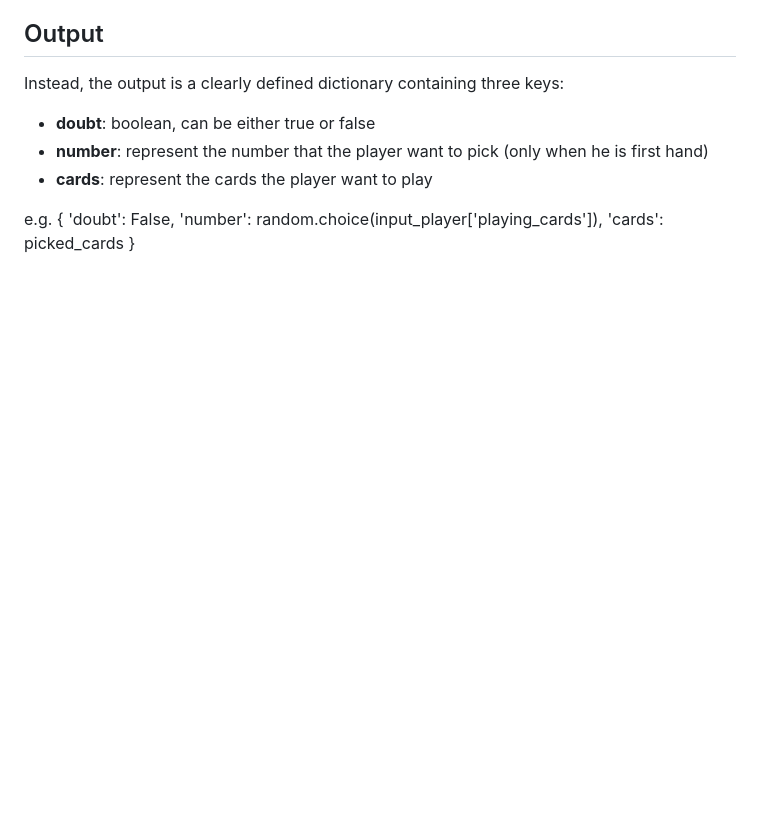
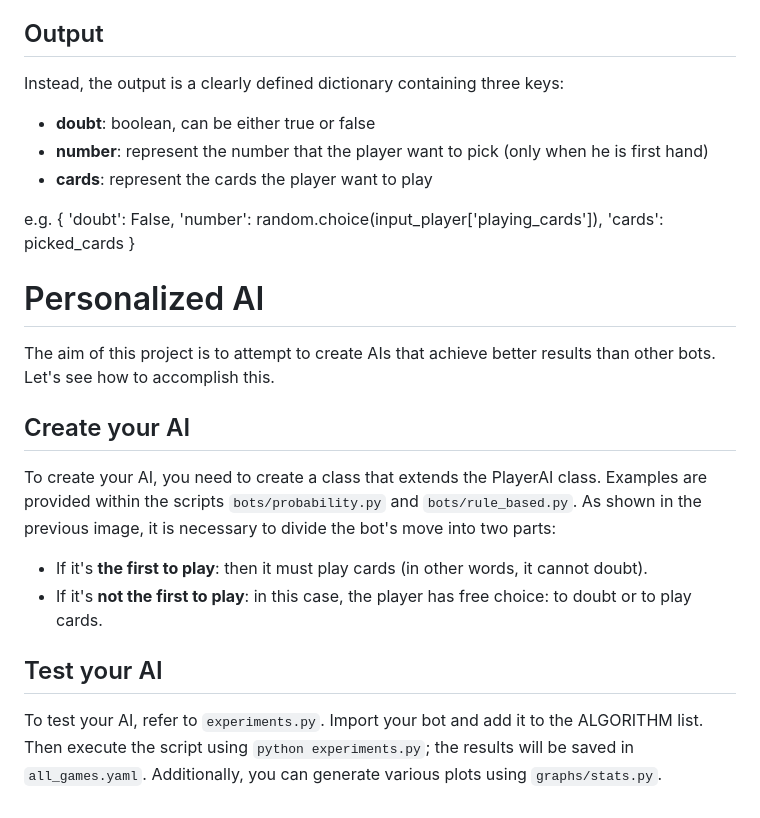
Before and after one commit to isBre/Dubito, a Markdown page: README.md, the part around the change. Rendered like a GitHub page; blank space fills up the shorter version.

Commit message:
Improved readme

```diff
--- a/README.md
+++ b/README.md
@@ -81,3 +81,17 @@ e.g. {
 'number': random.choice(input_player['playing_cards']),
 'cards': picked_cards
 }
+
+# Personalized AI
+
+The aim of this project is to attempt to create AIs that achieve better results than other bots. Let's see how to accomplish this.
+
+## Create your AI
+To create your AI, you need to create a class that extends the PlayerAI class. Examples are provided within the scripts `bots/probability.py` and `bots/rule_based.py`. As shown in the previous image, it is necessary to divide the bot's move into two parts:
+
+- If it's **the first to play**: then it must play cards (in other words, it cannot doubt).
+- If it's **not the first to play**: in this case, the player has free choice: to doubt or to play cards.
+
+## Test your AI
+
+To test your AI, refer to `experiments.py`. Import your bot and add it to the ALGORITHM list. Then execute the script using `python experiments.py`; the results will be saved in `all_games.yaml`. Additionally, you can generate various plots using `graphs/stats.py`.
```
